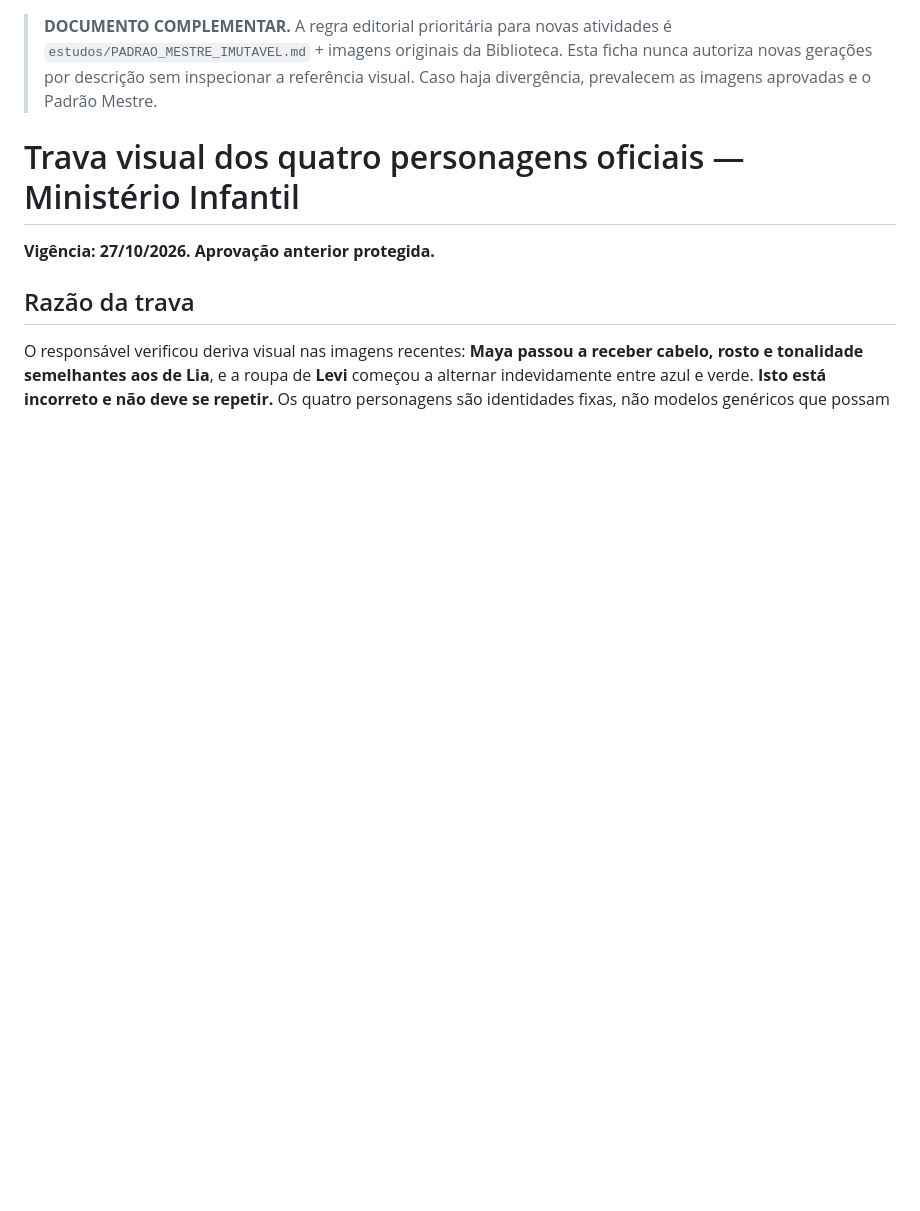
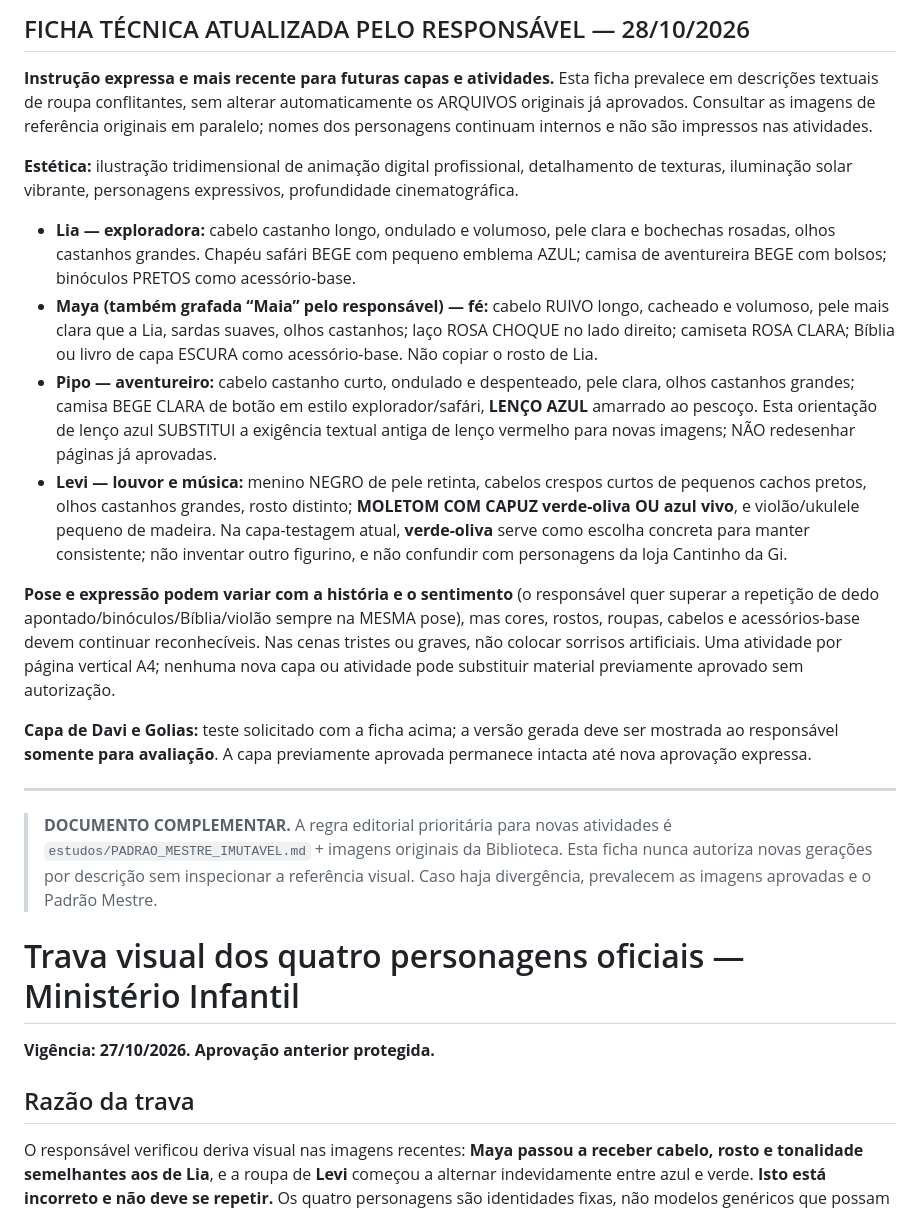
Before and after one commit to gavsolucoescontabeis-commits/ministerio-infantil, a Markdown page: estudos/PADRAO_FIXO_PERSONAGENS_OFICIAIS.md, the part around the change. GitHub-like rendering; blank space fills up the shorter version.

Commit message:
docs(estudos): incorporar ficha atualizada Lia Maya Pipo Levi fornecida pelo responsável

```diff
--- a/estudos/PADRAO_FIXO_PERSONAGENS_OFICIAIS.md
+++ b/estudos/PADRAO_FIXO_PERSONAGENS_OFICIAIS.md
@@ -1,3 +1,20 @@
+## FICHA TÉCNICA ATUALIZADA PELO RESPONSÁVEL — 28/10/2026
+
+**Instrução expressa e mais recente para futuras capas e atividades.** Esta ficha prevalece em descrições textuais de roupa conflitantes, sem alterar automaticamente os ARQUIVOS originais já aprovados. Consultar as imagens de referência originais em paralelo; nomes dos personagens continuam internos e não são impressos nas atividades.
+
+**Estética:** ilustração tridimensional de animação digital profissional, detalhamento de texturas, iluminação solar vibrante, personagens expressivos, profundidade cinematográfica.
+
+- **Lia — exploradora:** cabelo castanho longo, ondulado e volumoso, pele clara e bochechas rosadas, olhos castanhos grandes. Chapéu safári BEGE com pequeno emblema AZUL; camisa de aventureira BEGE com bolsos; binóculos PRETOS como acessório-base.
+- **Maya (também grafada “Maia” pelo responsável) — fé:** cabelo RUIVO longo, cacheado e volumoso, pele mais clara que a Lia, sardas suaves, olhos castanhos; laço ROSA CHOQUE no lado direito; camiseta ROSA CLARA; Bíblia ou livro de capa ESCURA como acessório-base. Não copiar o rosto de Lia.
+- **Pipo — aventureiro:** cabelo castanho curto, ondulado e despenteado, pele clara, olhos castanhos grandes; camisa BEGE CLARA de botão em estilo explorador/safári, **LENÇO AZUL** amarrado ao pescoço. Esta orientação de lenço azul SUBSTITUI a exigência textual antiga de lenço vermelho para novas imagens; NÃO redesenhar páginas já aprovadas.
+- **Levi — louvor e música:** menino NEGRO de pele retinta, cabelos crespos curtos de pequenos cachos pretos, olhos castanhos grandes, rosto distinto; **MOLETOM COM CAPUZ verde-oliva OU azul vivo**, e violão/ukulele pequeno de madeira. Na capa-testagem atual, **verde-oliva** serve como escolha concreta para manter consistente; não inventar outro figurino, e não confundir com personagens da loja Cantinho da Gi.
+
+**Pose e expressão podem variar com a história e o sentimento** (o responsável quer superar a repetição de dedo apontado/binóculos/Bíblia/violão sempre na MESMA pose), mas cores, rostos, roupas, cabelos e acessórios-base devem continuar reconhecíveis. Nas cenas tristes ou graves, não colocar sorrisos artificiais. Uma atividade por página vertical A4; nenhuma nova capa ou atividade pode substituir material previamente aprovado sem autorização.
+
+**Capa de Davi e Golias:** teste solicitado com a ficha acima; a versão gerada deve ser mostrada ao responsável **somente para avaliação**. A capa previamente aprovada permanece intacta até nova aprovação expressa.
+
+---
+
 > **DOCUMENTO COMPLEMENTAR.** A regra editorial prioritária para novas atividades é `estudos/PADRAO_MESTRE_IMUTAVEL.md` + imagens originais da Biblioteca. Esta ficha nunca autoriza novas gerações por descrição sem inspecionar a referência visual. Caso haja divergência, prevalecem as imagens aprovadas e o Padrão Mestre.
 
 # Trava visual dos quatro personagens oficiais — Ministério Infantil
```
